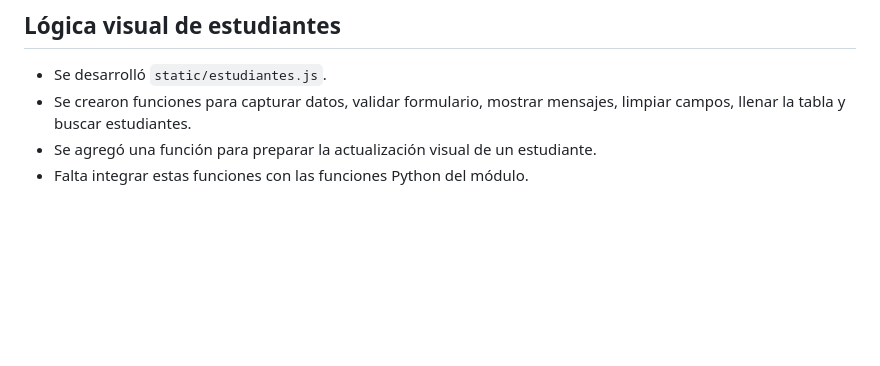
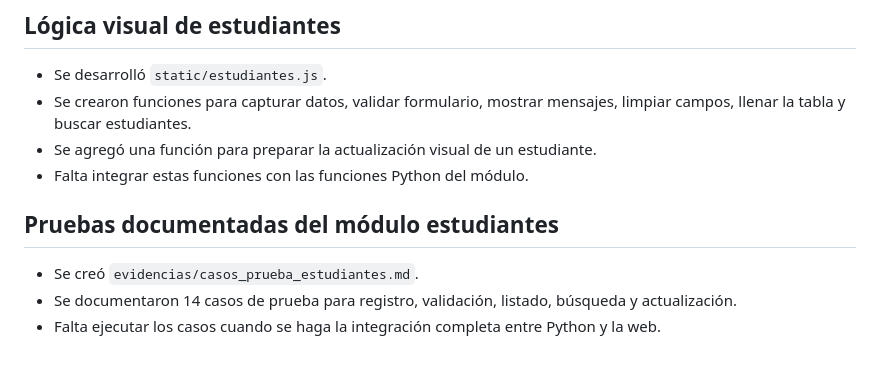
Before and after one commit to pierrepg2007-00/asistencia-control-sistema, a Markdown page: control_academico_web/evidencias/estudiante_1_evidencias_resultado.md, the part around the change. GitHub-like rendering; blank space fills up the shorter version.

```diff
--- a/control_academico_web/evidencias/estudiante_1_evidencias_resultado.md
+++ b/control_academico_web/evidencias/estudiante_1_evidencias_resultado.md
@@ -64,3 +64,9 @@
 - Se crearon funciones para capturar datos, validar formulario, mostrar mensajes, limpiar campos, llenar la tabla y buscar estudiantes.
 - Se agregó una función para preparar la actualización visual de un estudiante.
 - Falta integrar estas funciones con las funciones Python del módulo.
+
+## Pruebas documentadas del módulo estudiantes
+
+- Se creó `evidencias/casos_prueba_estudiantes.md`.
+- Se documentaron 14 casos de prueba para registro, validación, listado, búsqueda y actualización.
+- Falta ejecutar los casos cuando se haga la integración completa entre Python y la web.
```
Also changed, not shown: control_academico_web/evidencias/casos_prueba_estudiantes.md (added, +22 -0 lines), control_academico_web/prompts/estudiante_1_prompts.md (+62 -0 lines).
